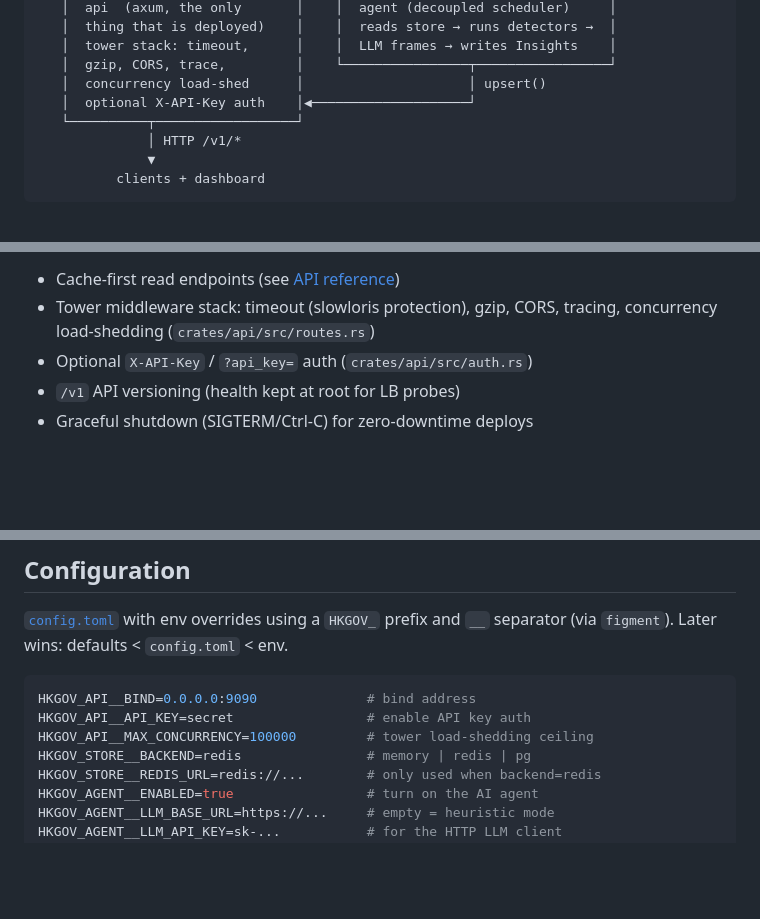
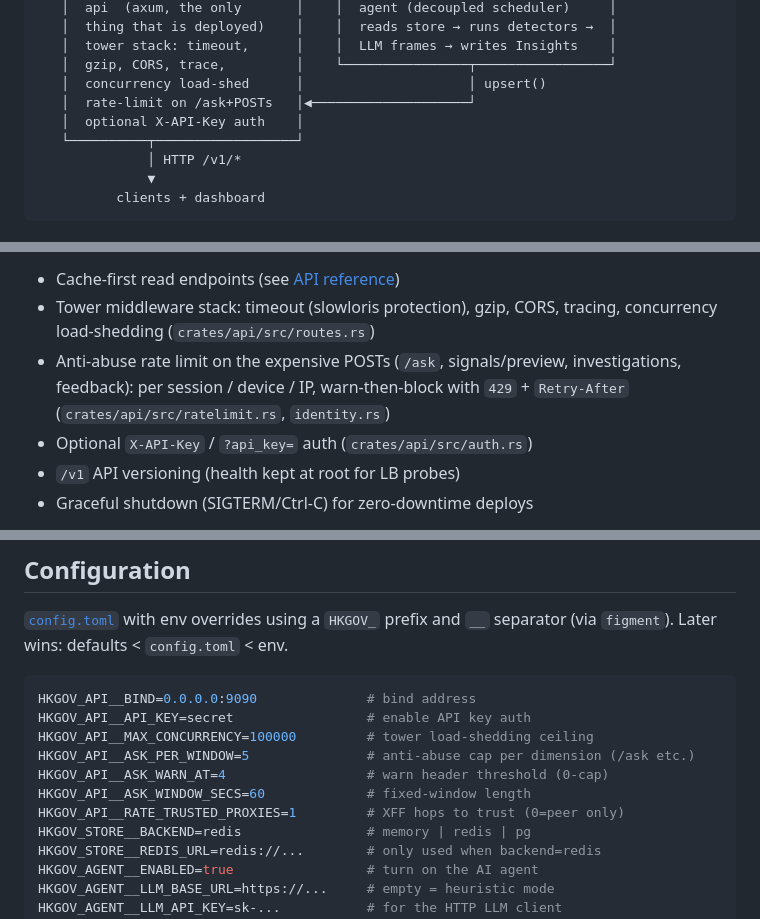
Before and after one commit to alencheung/hkgov-rethink, a Markdown page: README.md, 3 parts joined by grey strips. Rendered like a GitHub page; blank space fills up the shorter version.

```diff
--- a/README.md
+++ b/README.md
@@ -137,7 +137,8 @@ free HKGOV endpoints it depends on.
    │  tower stack: timeout,      │    │  LLM frames → writes Insights    │
    │  gzip, CORS, trace,         │    └────────────────┬─────────────────┘
    │  concurrency load-shed      │                     │ upsert()
-   │  optional X-API-Key auth    │◀────────────────────┘
+   │  rate-limit on /ask+POSTs   │◀────────────────────┘
+   │  optional X-API-Key auth    │
    └──────────┬──────────────────┘
               │ HTTP /v1/*
               ▼
@@ -216,6 +217,9 @@ For the full rationale (async model, middleware stack, scaling math) see
 - Cache-first read endpoints (see [API reference](#api-reference))
 - Tower middleware stack: timeout (slowloris protection), gzip, CORS, tracing,
   concurrency load-shedding (`crates/api/src/routes.rs`)
+- Anti-abuse rate limit on the expensive POSTs (`/ask`, signals/preview,
+  investigations, feedback): per session / device / IP, warn-then-block with
+  `429` + `Retry-After` (`crates/api/src/ratelimit.rs`, `identity.rs`)
 - Optional `X-API-Key` / `?api_key=` auth (`crates/api/src/auth.rs`)
 - `/v1` API versioning (health kept at root for LB probes)
 - Graceful shutdown (SIGTERM/Ctrl-C) for zero-downtime deploys
@@ -473,6 +477,10 @@ See [docs/ARCHITECTURE.md](docs/ARCHITECTURE.md) §"The determinism guarantee".
 HKGOV_API__BIND=0.0.0.0:9090              # bind address
 HKGOV_API__API_KEY=secret                 # enable API key auth
 HKGOV_API__MAX_CONCURRENCY=100000         # tower load-shedding ceiling
+HKGOV_API__ASK_PER_WINDOW=5               # anti-abuse cap per dimension (/ask etc.)
+HKGOV_API__ASK_WARN_AT=4                  # warn header threshold (0-cap)
+HKGOV_API__ASK_WINDOW_SECS=60             # fixed-window length
+HKGOV_API__RATE_TRUSTED_PROXIES=1         # XFF hops to trust (0=peer only)
 HKGOV_STORE__BACKEND=redis                # memory | redis | pg
 HKGOV_STORE__REDIS_URL=redis://...        # only used when backend=redis
 HKGOV_AGENT__ENABLED=true                 # turn on the AI agent
```
Also changed, not shown: docs/ARCHITECTURE.md (+9 -2 lines).
